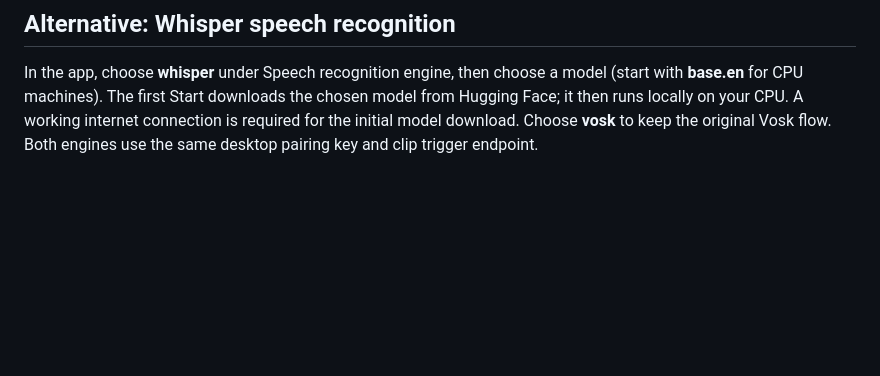
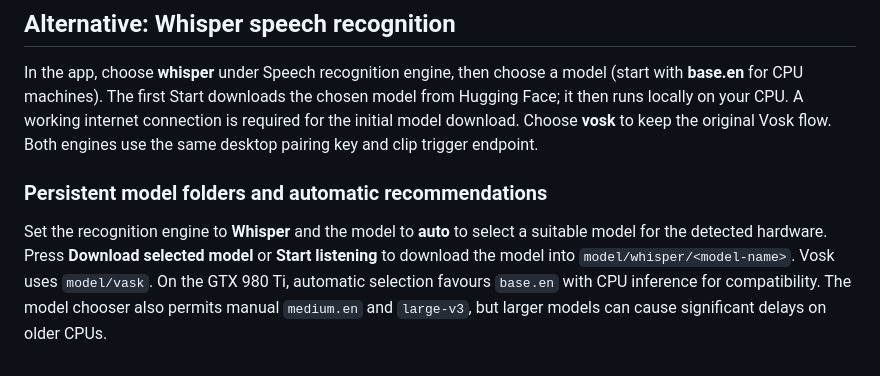
Before and after one commit to NekoSuneProjects/KitsuFlowBOT, a Markdown page: voice-companion/QUICKSTART.md, the part around the change. Drawn GitHub-style; blank space fills up the shorter version.

Commit message:
docs(build): configure persistent Whisper model folders and auto selection

```diff
--- a/voice-companion/QUICKSTART.md
+++ b/voice-companion/QUICKSTART.md
@@ -38,3 +38,7 @@ The high-accuracy model is significantly larger than the mobile/small model and
 ## Alternative: Whisper speech recognition
 
 In the app, choose **whisper** under Speech recognition engine, then choose a model (start with **base.en** for CPU machines). The first Start downloads the chosen model from Hugging Face; it then runs locally on your CPU. A working internet connection is required for the initial model download. Choose **vosk** to keep the original Vosk flow. Both engines use the same desktop pairing key and clip trigger endpoint.
+
+### Persistent model folders and automatic recommendations
+
+Set the recognition engine to **Whisper** and the model to **auto** to select a suitable model for the detected hardware. Press **Download selected model** or **Start listening** to download the model into `model/whisper/<model-name>`. Vosk uses `model/vask`. On the GTX 980 Ti, automatic selection favours `base.en` with CPU inference for compatibility. The model chooser also permits manual `medium.en` and `large-v3`, but larger models can cause significant delays on older CPUs.
```
